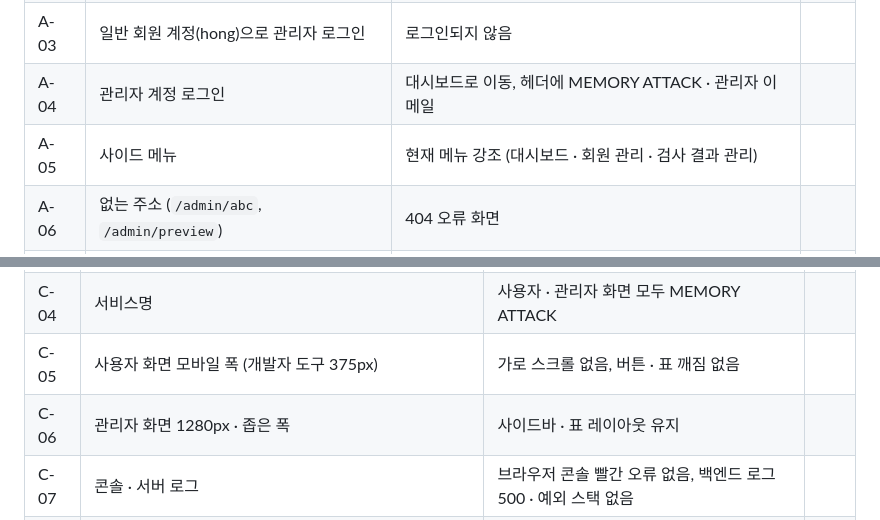
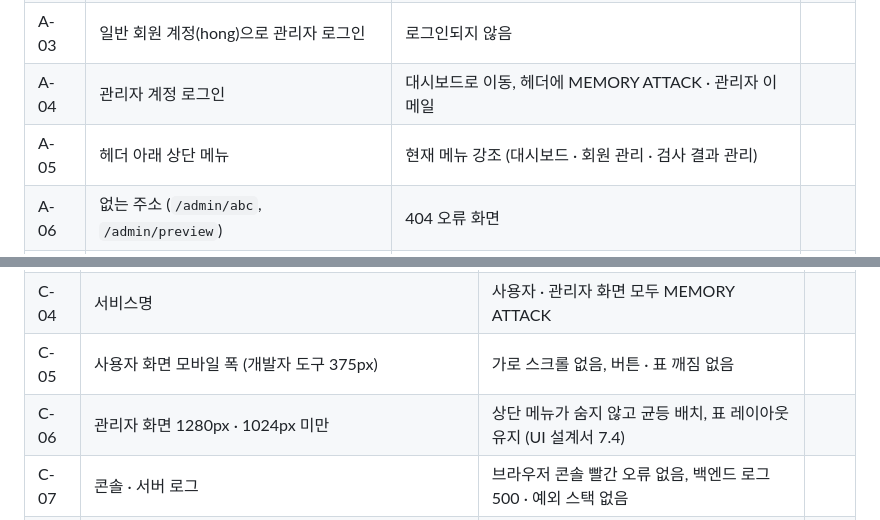
Before and after one commit to ekdud01/Mini_Project_2, a Markdown page: docs/통합테스트_체크리스트.md, 2 parts joined by grey strips. GitHub-like rendering.

Commit message:
docs: 통합 테스트 체크리스트 관리자 상단 메뉴 항목 수정

```diff
--- a/docs/통합테스트_체크리스트.md
+++ b/docs/통합테스트_체크리스트.md
@@ -155,7 +155,7 @@
 | A-02 | 비밀번호 틀림 | 로그인 화면에 오류 문구 (마침표 없음) | |
 | A-03 | 일반 회원 계정(hong)으로 관리자 로그인 | 로그인되지 않음 | |
 | A-04 | 관리자 계정 로그인 | 대시보드로 이동, 헤더에 MEMORY ATTACK · 관리자 이메일 | |
-| A-05 | 사이드 메뉴 | 현재 메뉴 강조 (대시보드 · 회원 관리 · 검사 결과 관리) | |
+| A-05 | 헤더 아래 상단 메뉴 | 현재 메뉴 강조 (대시보드 · 회원 관리 · 검사 결과 관리) | |
 | A-06 | 없는 주소 (`/admin/abc`, `/admin/preview`) | 404 오류 화면 | |
 | A-07 | 로그아웃 | 로그인 화면으로 이동, 뒤로가기로 관리자 화면 진입 불가 | |
 
@@ -239,7 +239,7 @@
 | C-03 | 용어 | 사용자 화면 "탈퇴", 관리자 화면 "비활성 / 비활성화 / 활성화" | |
 | C-04 | 서비스명 | 사용자 · 관리자 화면 모두 MEMORY ATTACK | |
 | C-05 | 사용자 화면 모바일 폭 (개발자 도구 375px) | 가로 스크롤 없음, 버튼 · 표 깨짐 없음 | |
-| C-06 | 관리자 화면 1280px · 좁은 폭 | 사이드바 · 표 레이아웃 유지 | |
+| C-06 | 관리자 화면 1280px · 1024px 미만 | 상단 메뉴가 숨지 않고 균등 배치, 표 레이아웃 유지 (UI 설계서 7.4) | |
 | C-07 | 콘솔 · 서버 로그 | 브라우저 콘솔 빨간 오류 없음, 백엔드 로그 500 · 예외 스택 없음 | |
 | C-08 | 날짜 · 시간 | 한국 시간 기준, 결과 저장 시각과 화면 표시 일치 | |
 
```
